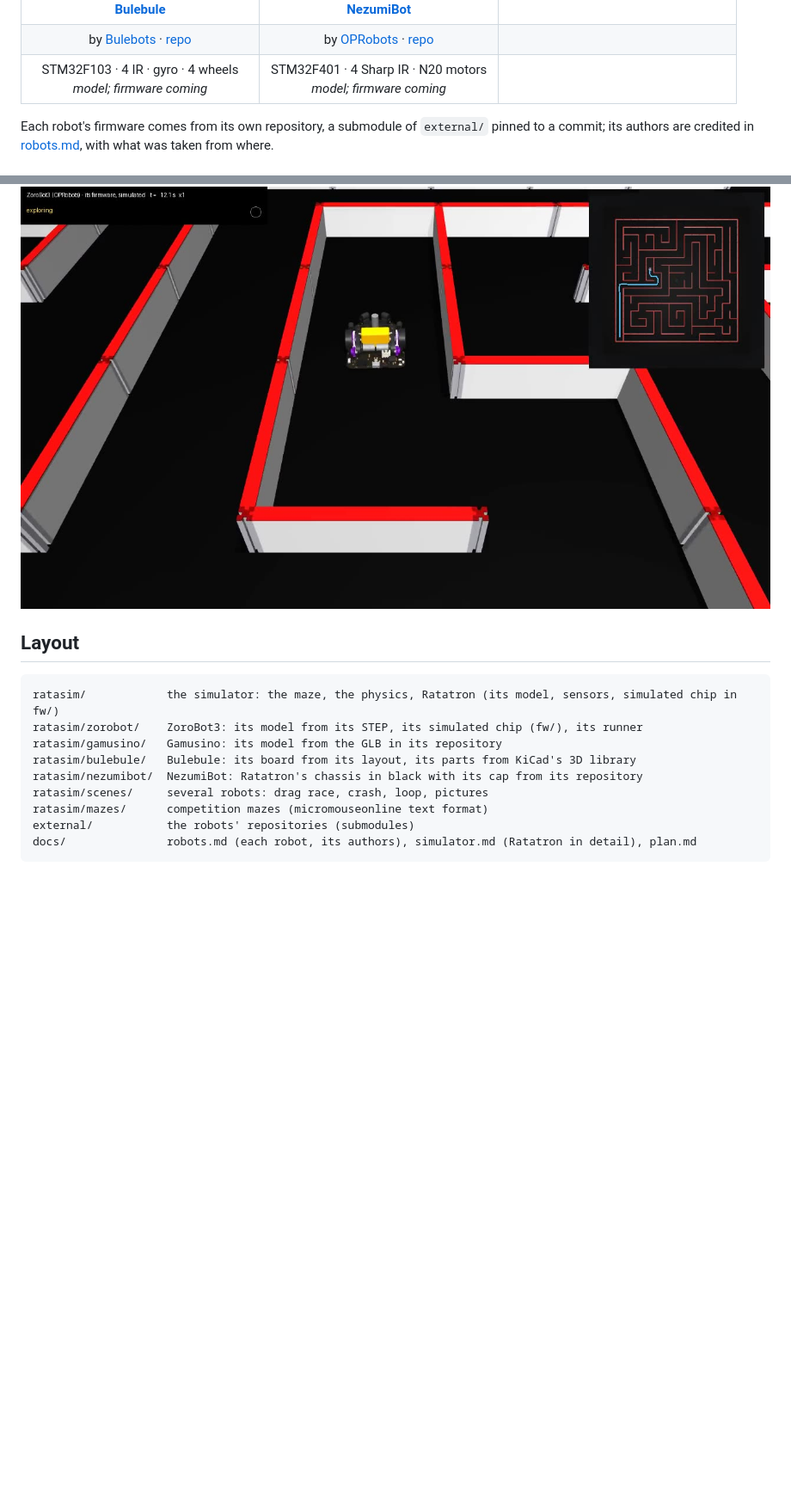
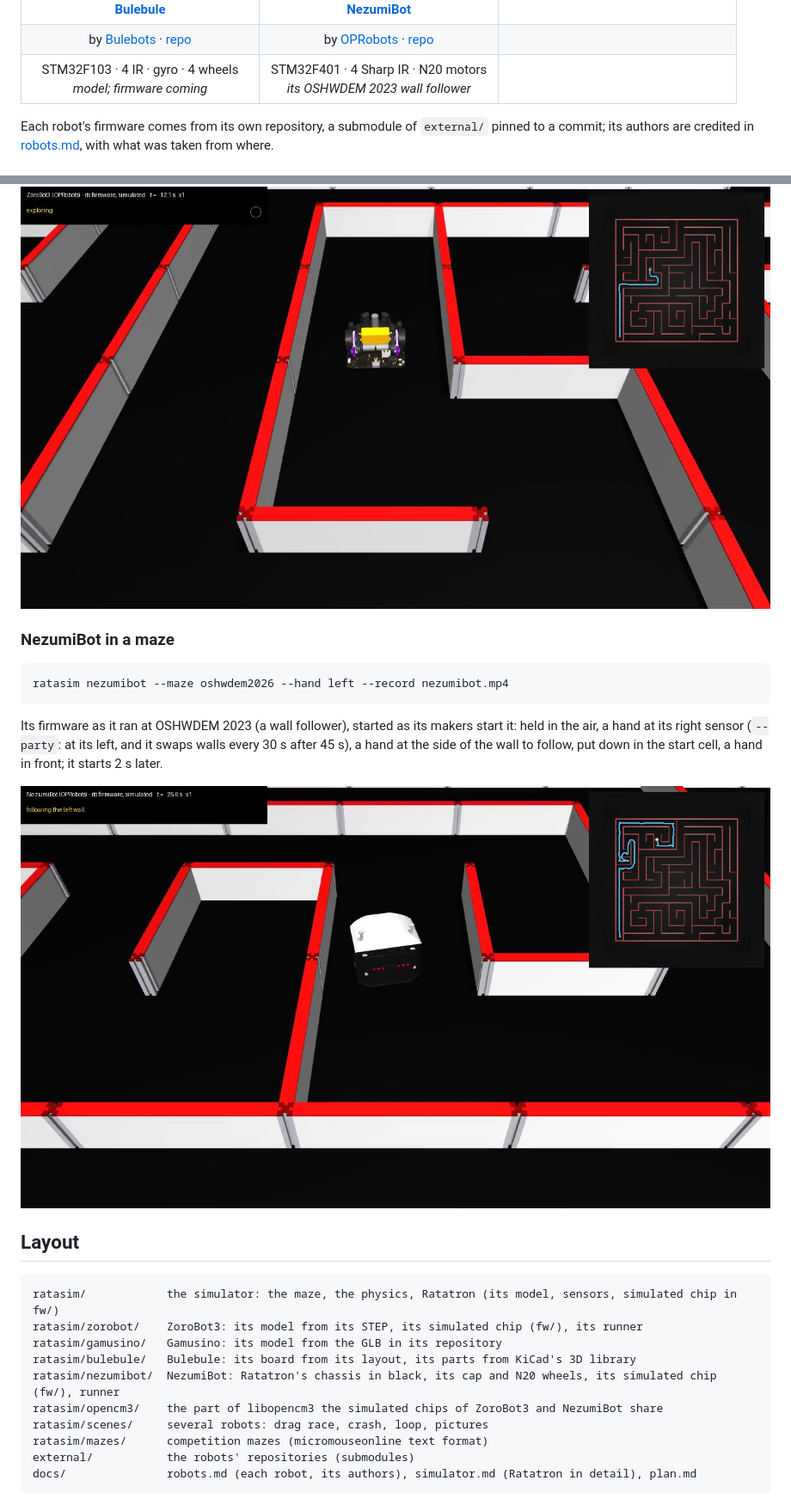
Before and after one commit to JavierIH/ratasim, a Markdown page: README.md, 2 parts joined by grey strips. Shown at 86% size. Drawn GitHub-style; pictures changed too: docs/images/maze-nezumibot.jpg (added); blank space fills up the shorter version.

Commit message:
Docs: NezumiBot runs its firmware (README section and picture, robots.md); plan step 4 done
Co-Authored-By: Claude Opus 5.5 <noreply@anthropic.com>

````diff
--- a/README.md
+++ b/README.md
@@ -14,7 +14,7 @@ cells of 180 mm).
 | STM32F103 · 4 Sharp IR · no gyro | STM32F405 · 4 IR · gyro · fan | ESP32 · 4 IR · gyro · fan<br>*model; firmware coming* |
 | [<img src="docs/images/robots/bulebule.jpg" width="250"><br>**Bulebule**](docs/robots.md#bulebule) | [<img src="docs/images/robots/nezumibot.jpg" width="250"><br>**NezumiBot**](docs/robots.md#nezumibot) | |
 | by [Bulebots](https://github.com/Bulebots) · [repo](https://github.com/Bulebots/bulebule) | by [OPRobots](https://oprobots.org) · [repo](https://github.com/OPRobots/NezumiBot) | |
-| STM32F103 · 4 IR · gyro · 4 wheels<br>*model; firmware coming* | STM32F401 · 4 Sharp IR · N20 motors<br>*model; firmware coming* | |
+| STM32F103 · 4 IR · gyro · 4 wheels<br>*model; firmware coming* | STM32F401 · 4 Sharp IR · N20 motors<br>*its OSHWDEM 2023 wall follower* | |
 
 Each robot's firmware comes from its own repository, a submodule of `external/` pinned to a commit; its authors are
 credited in [robots.md](docs/robots.md), with what was taken from where.
@@ -84,6 +84,18 @@ front sensor, as on the real robot (`--run`: explore, then the speed run).
 
 ![ZoroBot3 exploring the OSHWDEM 2026 maze](docs/images/maze-zorobot3.jpg)
 
+### NezumiBot in a maze
+
+```sh
+ratasim nezumibot --maze oshwdem2026 --hand left --record nezumibot.mp4
+```
+
+Its firmware as it ran at OSHWDEM 2023 (a wall follower), started as its makers start it: held in the air, a hand
+at its right sensor (`--party`: at its left, and it swaps walls every 30 s after 45 s), a hand at the side of the
+wall to follow, put down in the start cell, a hand in front; it starts 2 s later.
+
+![NezumiBot following the left wall](docs/images/maze-nezumibot.jpg)
+
 ## Layout
 
 ```text
@@ -91,7 +103,8 @@ ratasim/            the simulator: the maze, the physics, Ratatron (its model, s
 ratasim/zorobot/    ZoroBot3: its model from its STEP, its simulated chip (fw/), its runner
 ratasim/gamusino/   Gamusino: its model from the GLB in its repository
 ratasim/bulebule/   Bulebule: its board from its layout, its parts from KiCad's 3D library
-ratasim/nezumibot/  NezumiBot: Ratatron's chassis in black with its cap from its repository
+ratasim/nezumibot/  NezumiBot: Ratatron's chassis in black, its cap and N20 wheels, its simulated chip (fw/), runner
+ratasim/opencm3/    the part of libopencm3 the simulated chips of ZoroBot3 and NezumiBot share
 ratasim/scenes/     several robots: drag race, crash, loop, pictures
 ratasim/mazes/      competition mazes (micromouseonline text format)
 external/           the robots' repositories (submodules)
````
Also changed, not shown: docs/plan.md (+1 -1 lines), docs/robots.md (+12 -3 lines), docs/images/robots/nezumibot.jpg.
